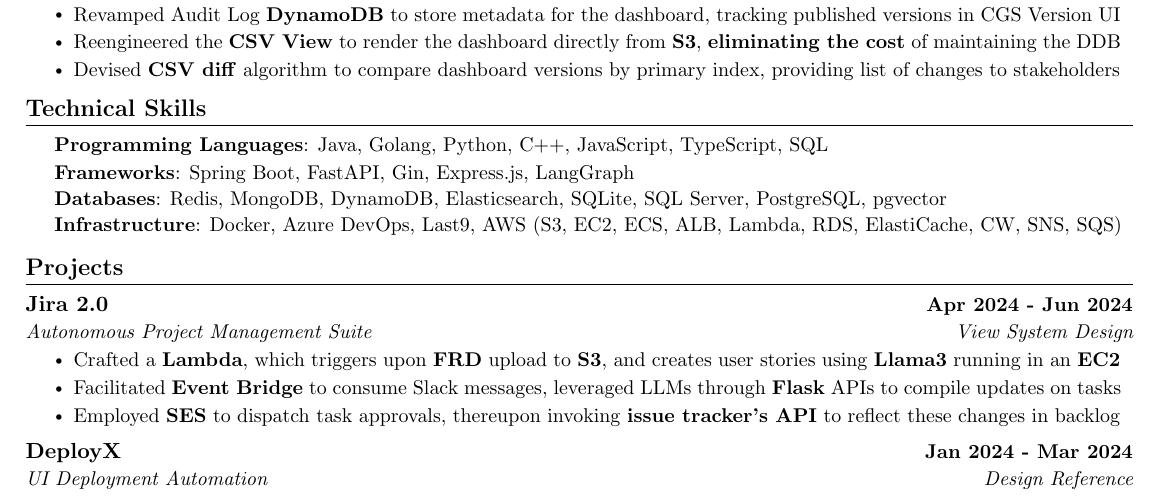
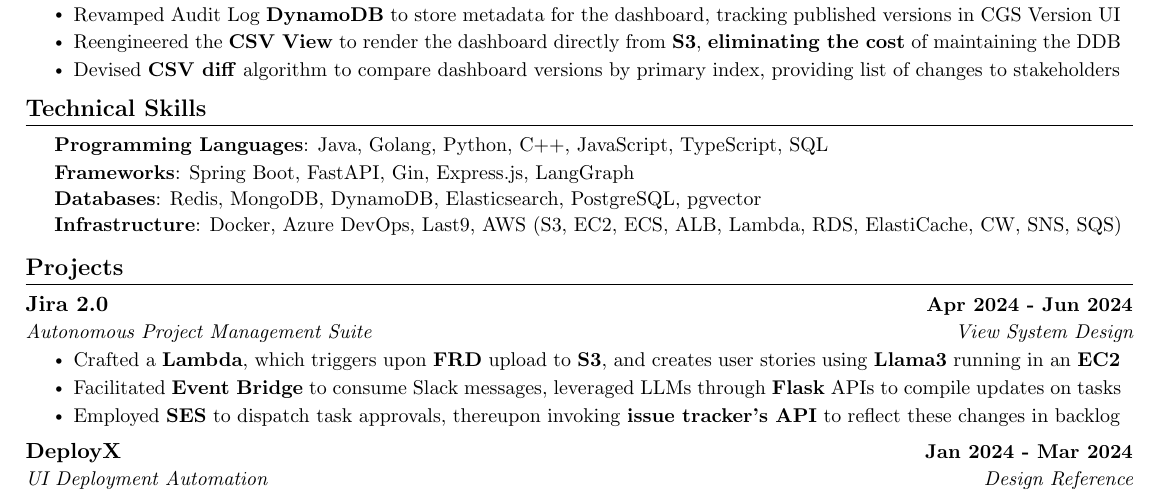
Before and after one commit to kr-aashish/resume, a LaTeX document (aashish_kumar.tex): part of the page, cut so that both start at the same text. Compiled offline with pdfLaTeX.

Commit message:
Updates from Overleaf

```diff
--- a/aashish_kumar.tex
+++ b/aashish_kumar.tex
@@ -186,7 +186,8 @@
 \vspace{1pt}
 % \textbf{Libraries}{: React.js, Jest, Joi, SuperTest, Colly, Playwright, BullMQ, Standard Template Library} \\
 % \vspace{1pt}
-\textbf{Databases}{: Redis, MongoDB, DynamoDB, Elasticsearch, SQLite, SQL Server, PostgreSQL, pgvector} \\
+% \textbf{Databases}{: Redis, MongoDB, DynamoDB, Elasticsearch, SQLite, SQL Server, PostgreSQL, pgvector} \\
+\textbf{Databases}{: Redis, MongoDB, DynamoDB, Elasticsearch, PostgreSQL, pgvector} \\
 \vspace{1pt}
 % \textbf{Deployment}{: Docker, GitHub Actions, Azure DevOps Build \& Release Pipelines, Deployment Groups, IIS, Nginx, Last9} \\
 \textbf{Infrastructure}{: Docker, Azure DevOps, Last9, AWS (S3, EC2, ECS, ALB, Lambda, RDS, ElastiCache, CW, SNS, SQS)} \\
```
